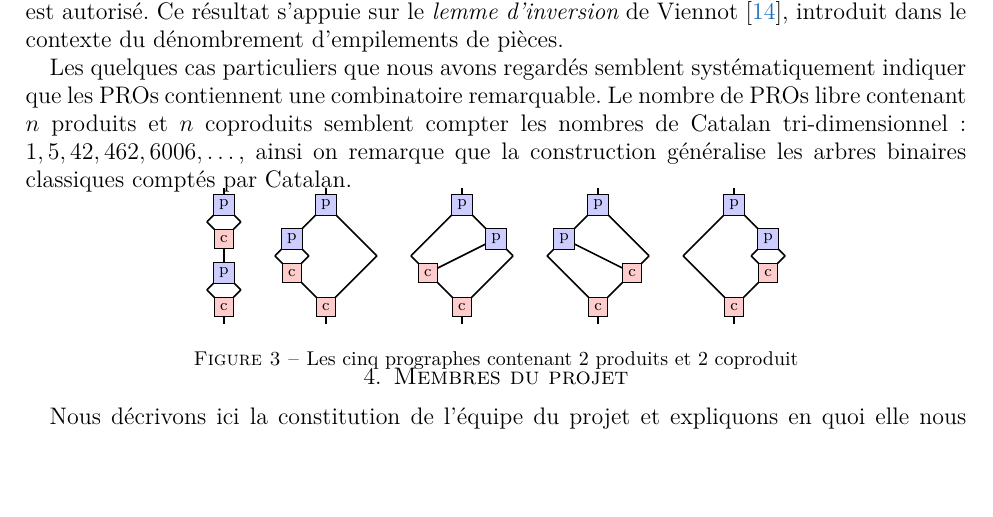
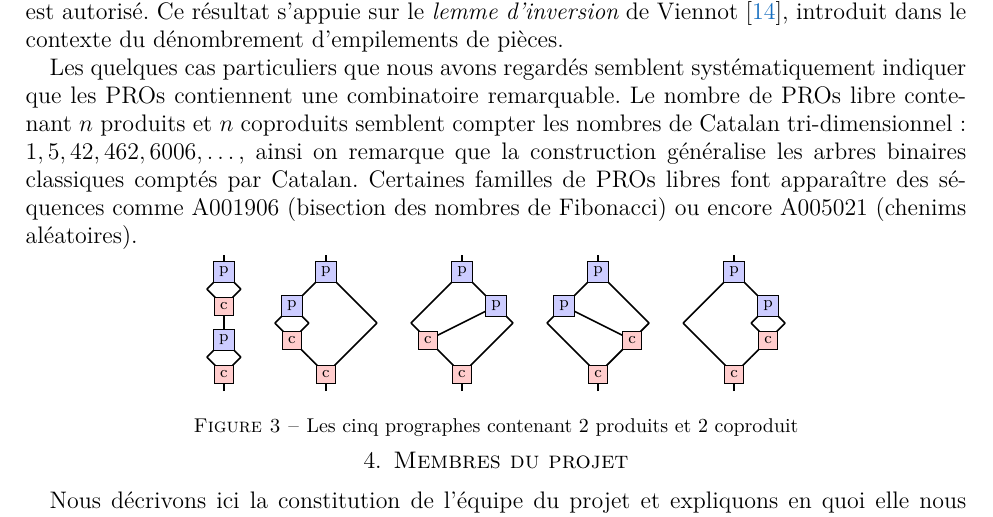
Before and after one commit to SamueleGiraudo/PEPS2016, a LaTeX paper (Projet.tex): part of page 4 of 5, cut so that both start at the same text, the shorter picture padded with empty space. Compiled offline with pdfLaTeX.

Commit message:
Ajout de deux séquences remarquables

```diff
--- a/Projet.tex
+++ b/Projet.tex
@@ -525,9 +525,12 @@ introduit dans le contexte du dénombrement d'empilements de pièces.
 Les quelques cas particuliers que nous avons regardés semblent
 systématiquement indiquer que les PROs contiennent une combinatoire
 remarquable. Le nombre de PROs libre contenant $n$ produits et $n$
-coproduits semblent compter les nombres de Catalan tri-dimensionnel
-: $1, 5, 42, 462, 6006, \dots$, ainsi on remarque que la construction
-généralise les arbres binaires classiques comptés par Catalan.
+coproduits semblent compter les nombres de Catalan tri-dimensionnel :
+$1, 5, 42, 462, 6006, \dots$, ainsi on remarque que la construction
+généralise les arbres binaires classiques comptés par
+Catalan. Certaines familles de PROs libres font apparaître des
+séquences comme A001906 (bisection des nombres de Fibonacci) ou encore
+A005021 (chenims aléatoires).
 \vspace{-0.4cm}
 \begin{footnotesize}
     \begin{figure}[ht]
```
